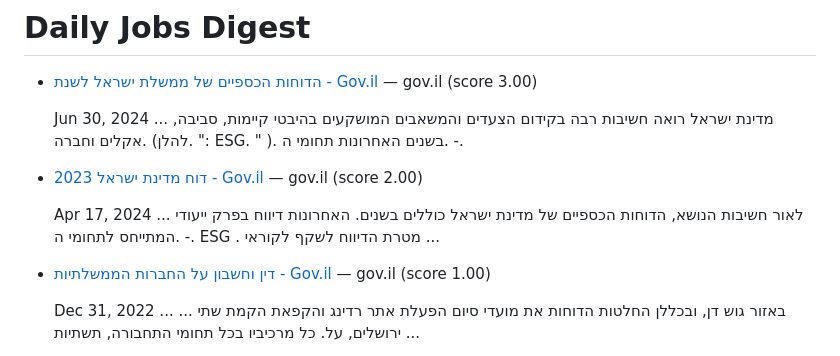
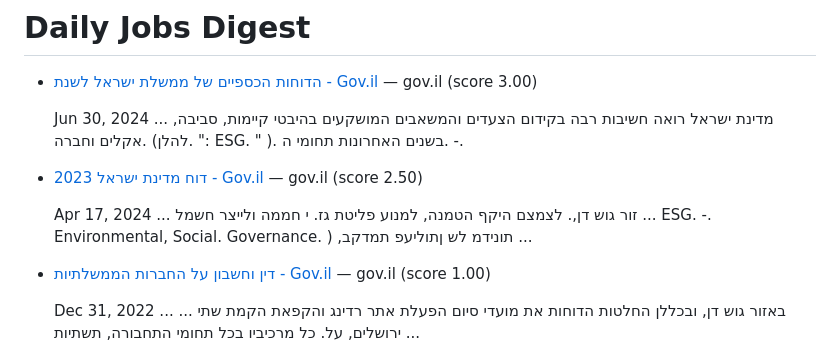
Before and after one commit to idanpeled1/job_hunter_app, a Markdown page: daily_jobs.md, the part around the change. GitHub-like rendering.

Commit message:
Update daily jobs digest

```diff
--- a/daily_jobs.md
+++ b/daily_jobs.md
@@ -4,9 +4,9 @@
 
   Jun 30, 2024 ... מדינת ישראל רואה חשיבות רבה בקידום הצעדים והמשאבים המושקעים בהיבטי קיימות, סביבה, אקלים וחברה. (להלן. ": ESG. " ). בשנים האחרונות תחומי ה. -.
 
-* [דוח מדינת ישראל 2023 - Gov.il](https://www.gov.il/BlobFolder/dynamiccollectorresultitem/financial-reports-2023/he/financial-reports_financial-reports-2023-AccessibleFile.pdf) — gov.il (score 2.00)
+* [דוח מדינת ישראל 2023 - Gov.il](https://www.gov.il/BlobFolder/dynamiccollectorresultitem/financial-reports-2023/he/financial-reports_financial-reports-2023-AccessibleFile.pdf) — gov.il (score 2.50)
 
-  Apr 17, 2024 ... לאור חשיבות הנושא, הדוחות הכספיים של מדינת ישראל כוללים בשנים. האחרונות דיווח בפרק ייעודי המתייחס לתחומי ה. -. ESG . מטרת הדיווח לשקף לקוראי ...
+  Apr 17, 2024 ... זור גוש דן,. לצמצם היקף הטמנה, למנוע פליטת גז. י חממה ולייצר חשמל ... ESG. -. Environmental, Social. Governance. ) ,תונידמ לש ןתוליעפ תמדקב ...
 
 * [דין וחשבון על החברות הממשלתיות - Gov.il](https://www.gov.il/BlobFolder/dynamiccollectorresultitem/gca_companies_report_2021/he/gca_reports_gca_companies_report_2021-unaccessible-version.pdf) — gov.il (score 1.00)
 
```
